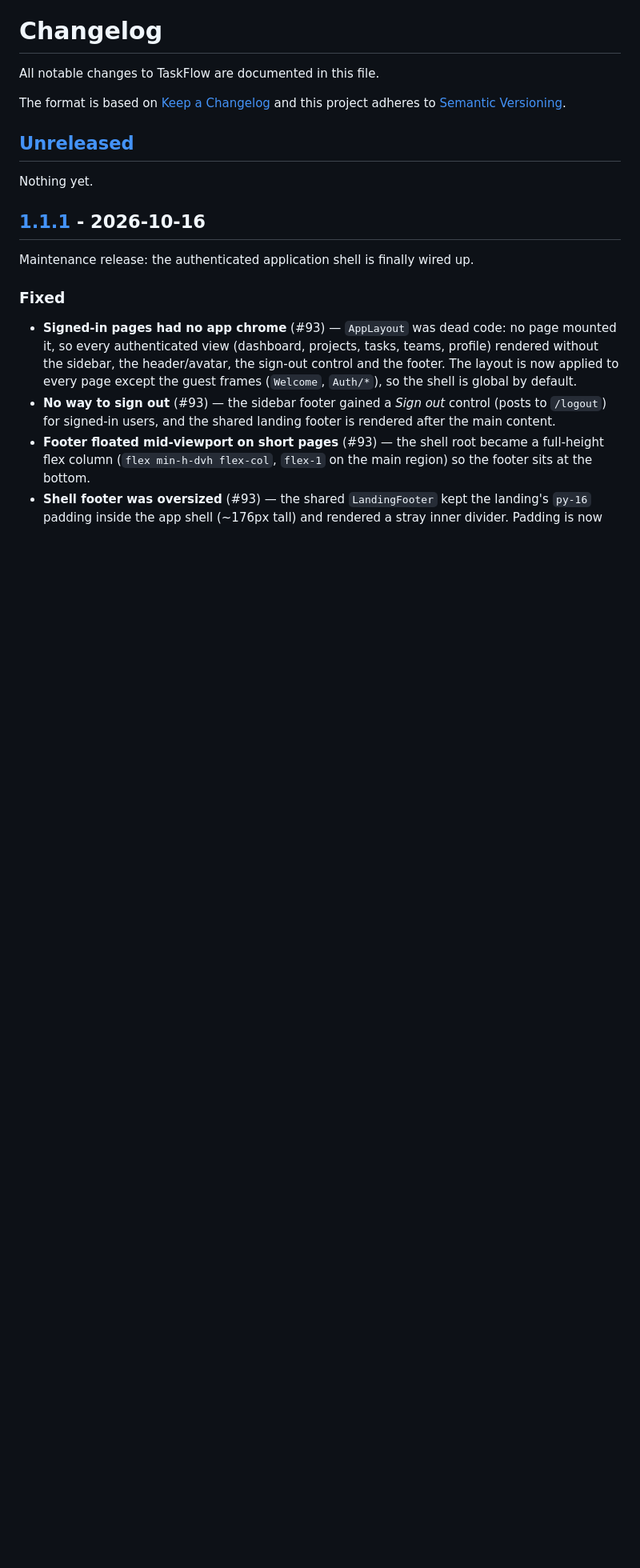
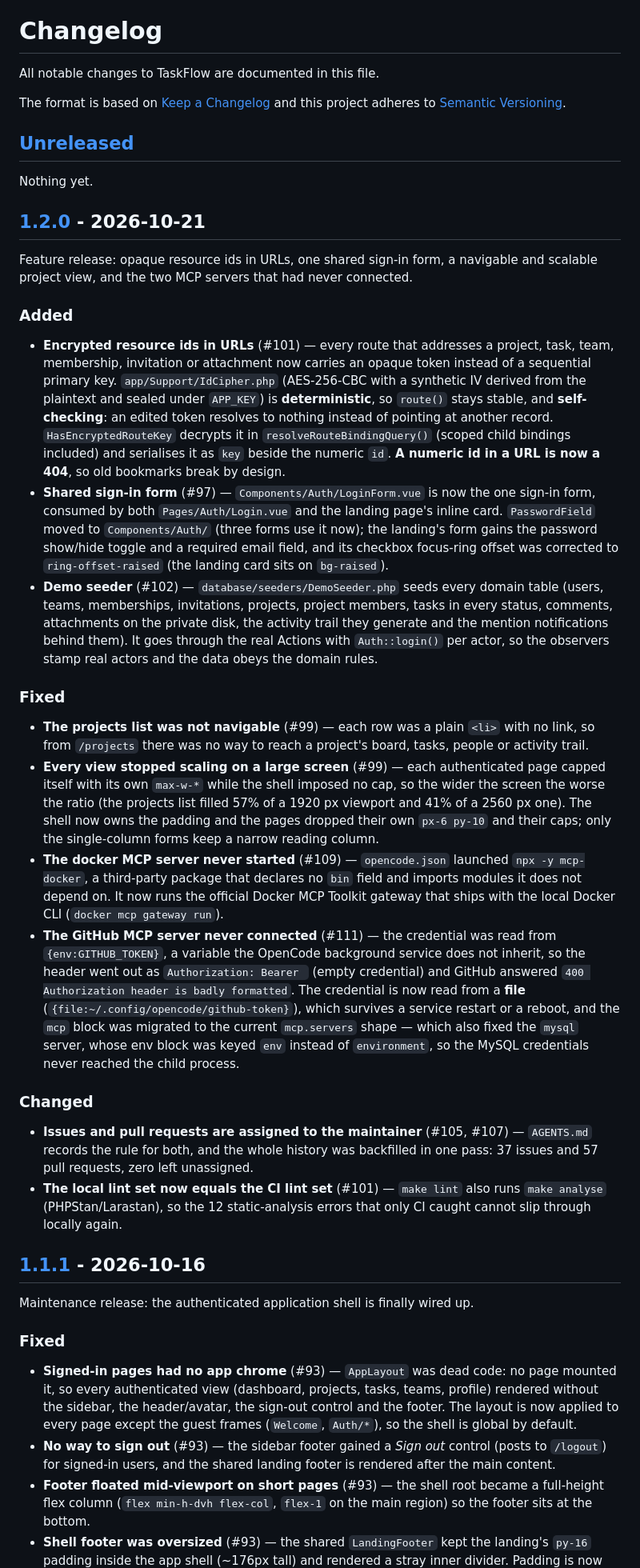
Before and after one commit to bianquiviri/taskflow, a Markdown page: CHANGELOG.md, the part around one of its changes. Shown at 80% size. GitHub-like rendering; blank space fills up the shorter version.

Commit message:
chore(release): v1.2.0
Opaque resource ids in URLs, one shared sign-in form, a navigable and
scalable project view, and the two MCP servers that had never connected.

Shipped in this release: #101, #102, #97, #99, #109, #111, #105, #107.

Closes #113

```diff
--- a/CHANGELOG.md
+++ b/CHANGELOG.md
@@ -8,6 +8,73 @@ and this project adheres to [Semantic Versioning](https://semver.org/spec/v2.0.0
 ## [Unreleased]
 
 Nothing yet.
+
+## [1.2.0] - 2026-10-21
+
+Feature release: opaque resource ids in URLs, one shared sign-in form, a
+navigable and scalable project view, and the two MCP servers that had never
+connected.
+
+### Added
+
+- **Encrypted resource ids in URLs** (#101) — every route that addresses a
+  project, task, team, membership, invitation or attachment now carries an
+  opaque token instead of a sequential primary key. `app/Support/IdCipher.php`
+  (AES-256-CBC with a synthetic IV derived from the plaintext and sealed under
+  `APP_KEY`) is **deterministic**, so `route()` stays stable, and
+  **self-checking**: an edited token resolves to nothing instead of pointing at
+  another record. `HasEncryptedRouteKey` decrypts it in
+  `resolveRouteBindingQuery()` (scoped child bindings included) and serialises
+  it as `key` beside the numeric `id`. **A numeric id in a URL is now a 404**,
+  so old bookmarks break by design.
+- **Shared sign-in form** (#97) — `Components/Auth/LoginForm.vue` is now the one
+  sign-in form, consumed by both `Pages/Auth/Login.vue` and the landing page's
+  inline card. `PasswordField` moved to `Components/Auth/` (three forms use it
+  now); the landing's form gains the password show/hide toggle and a required
+  email field, and its checkbox focus-ring offset was corrected to
+  `ring-offset-raised` (the landing card sits on `bg-raised`).
+- **Demo seeder** (#102) — `database/seeders/DemoSeeder.php` seeds every domain
+  table (users, teams, memberships, invitations, projects, project members,
+  tasks in every status, comments, attachments on the private disk, the
+  activity trail they generate and the mention notifications behind them). It
+  goes through the real Actions with `Auth::login()` per actor, so the
+  observers stamp real actors and the data obeys the domain rules.
+
+### Fixed
+
+- **The projects list was not navigable** (#99) — each row was a plain `<li>`
+  with no link, so from `/projects` there was no way to reach a project's board,
+  tasks, people or activity trail.
+- **Every view stopped scaling on a large screen** (#99) — each authenticated
+  page capped itself with its own `max-w-*` while the shell imposed no cap, so
+  the wider the screen the worse the ratio (the projects list filled 57% of a
+  1920 px viewport and 41% of a 2560 px one). The shell now owns the padding
+  and the pages dropped their own `px-6 py-10` and their caps; only the
+  single-column forms keep a narrow reading column.
+- **The docker MCP server never started** (#109) — `opencode.json` launched
+  `npx -y mcp-docker`, a third-party package that declares no `bin` field and
+  imports modules it does not depend on. It now runs the official Docker MCP
+  Toolkit gateway that ships with the local Docker CLI
+  (`docker mcp gateway run`).
+- **The GitHub MCP server never connected** (#111) — the credential was read
+  from `{env:GITHUB_TOKEN}`, a variable the OpenCode background service does
+  not inherit, so the header went out as `Authorization: Bearer ` (empty
+  credential) and GitHub answered `400 Authorization header is badly
+  formatted`. The credential is now read from a **file**
+  (`{file:~/.config/opencode/github-token}`), which survives a service restart
+  or a reboot, and the `mcp` block was migrated to the current `mcp.servers`
+  shape — which also fixed the `mysql` server, whose env block was keyed `env`
+  instead of `environment`, so the MySQL credentials never reached the child
+  process.
+
+### Changed
+
+- **Issues and pull requests are assigned to the maintainer** (#105, #107) —
+  `AGENTS.md` records the rule for both, and the whole history was backfilled
+  in one pass: 37 issues and 57 pull requests, zero left unassigned.
+- **The local lint set now equals the CI lint set** (#101) — `make lint` also
+  runs `make analyse` (PHPStan/Larastan), so the 12 static-analysis errors that
+  only CI caught cannot slip through locally again.
 
 ## [1.1.1] - 2026-10-16
 
```
Also changed, not shown: other parts of CHANGELOG.md (+2 -1 lines).
